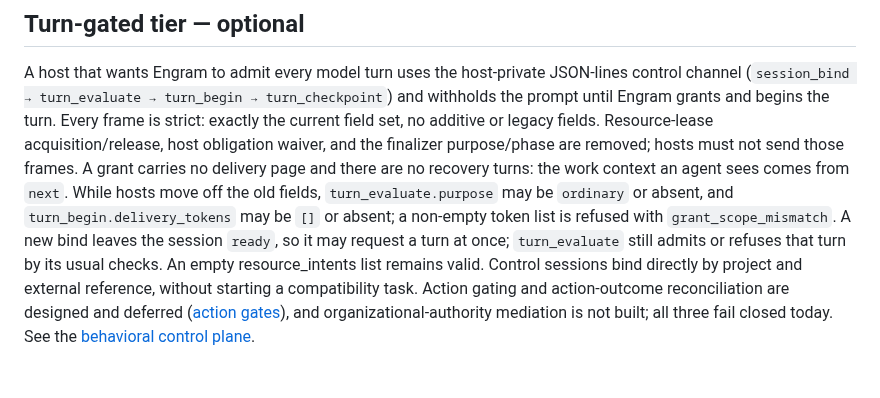
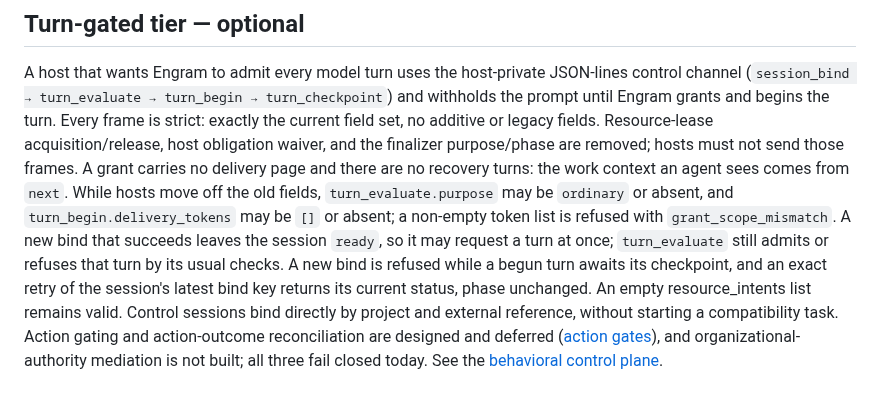
Before and after one commit to grlap/Engram, a Markdown page: docs/host-checklist.md, the part around the change. GitHub-like rendering; blank space fills up the shorter version.

Commit message:
Say what a bind retry returns in the host checklist and spec
The host checklist now says a new bind that succeeds leaves the session
ready, that a new bind is refused while a begun turn awaits its
checkpoint, and that an exact retry of the latest bind key returns the
current status with its phase unchanged, matching the CLI and MCP brief.
The spec says the same of an exact bind retry instead of saying it
replays a stored result.

Co-Authored-By: Claude Opus 5.5 (1M context) <noreply@anthropic.com>

```diff
--- a/docs/host-checklist.md
+++ b/docs/host-checklist.md
@@ -628,9 +628,11 @@ A grant carries no delivery page and there are no recovery turns: the work
 context an agent sees comes from `next`. While hosts move off the old fields,
 `turn_evaluate.purpose` may be `ordinary` or absent, and
 `turn_begin.delivery_tokens` may be `[]` or absent; a non-empty token list is
-refused with `grant_scope_mismatch`. A new bind leaves the session `ready`, so
-it may request a turn at once; `turn_evaluate` still admits or refuses that
-turn by its usual checks.
+refused with `grant_scope_mismatch`. A new bind that succeeds leaves the
+session `ready`, so it may request a turn at once; `turn_evaluate` still admits
+or refuses that turn by its usual checks. A new bind is refused while a begun
+turn awaits its checkpoint, and an exact retry of the session's latest bind
+key returns its current status, phase unchanged.
 An empty resource_intents list remains valid. Control sessions bind directly
 by project and external reference, without starting a compatibility task.
 Action gating and action-outcome reconciliation are designed and deferred
```
Also changed, not shown: docs/spec.md (+3 -2 lines).
